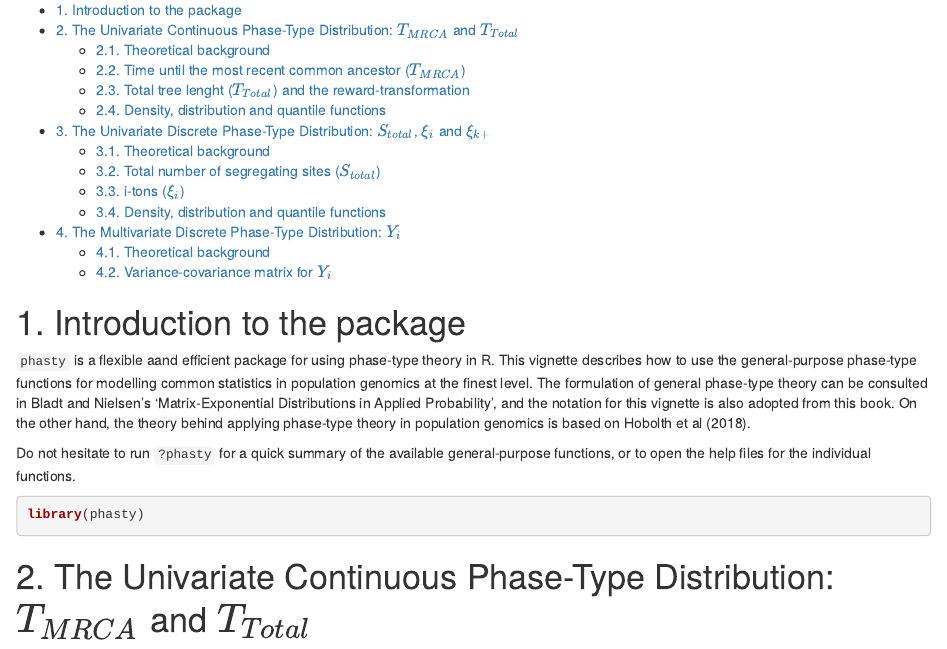
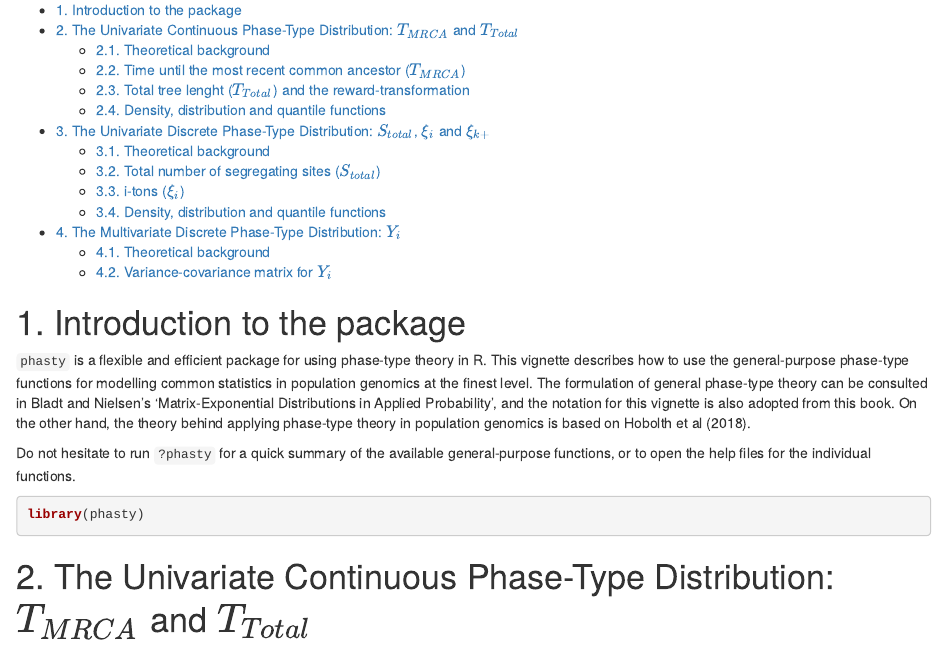
Before and after one commit to rivasiker/PhaseTypeR, an R Markdown document (vignettes/pop_gen_iker.Rmd): the page in a window 1100 px wide, from 70 px down. Rendered offline with R 4.5, knitr and Pandoc, with nearby package versions.

Commit message:
Fixed typo

```diff
--- a/vignettes/pop_gen_iker.Rmd
+++ b/vignettes/pop_gen_iker.Rmd
@@ -11,7 +11,7 @@ vignette: >
 
 # 1. Introduction to the package
 
-`phasty` is a flexible aand efficient package for using phase-type theory in R. This vignette describes how to use the general-purpose phase-type functions for modelling common statistics in population genomics at the finest level. The formulation of general phase-type theory can be consulted in Bladt and Nielsen's 'Matrix-Exponential Distributions in Applied Probability', and the notation for this vignette is also adopted from this book. On the other hand, the theory behind applying phase-type theory in population genomics is based on Hobolth et al (2018).
+`phasty` is a flexible and efficient package for using phase-type theory in R. This vignette describes how to use the general-purpose phase-type functions for modelling common statistics in population genomics at the finest level. The formulation of general phase-type theory can be consulted in Bladt and Nielsen's 'Matrix-Exponential Distributions in Applied Probability', and the notation for this vignette is also adopted from this book. On the other hand, the theory behind applying phase-type theory in population genomics is based on Hobolth et al (2018).
 
 Do not hesitate to run `?phasty` for a quick summary of the available general-purpose functions, or to open the help files for the individual functions.
 
```
